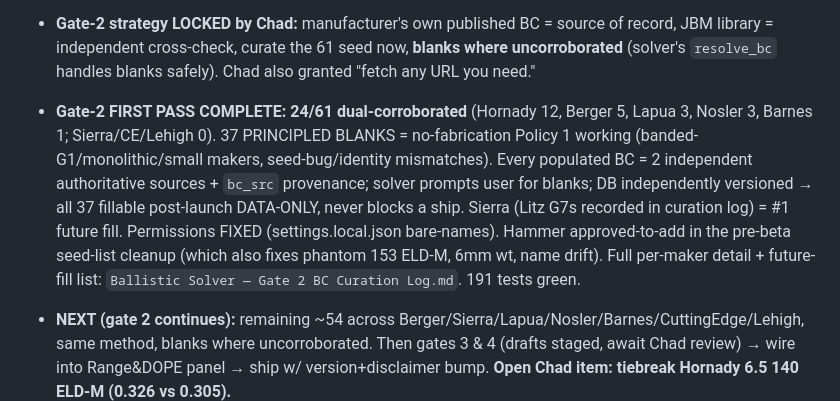
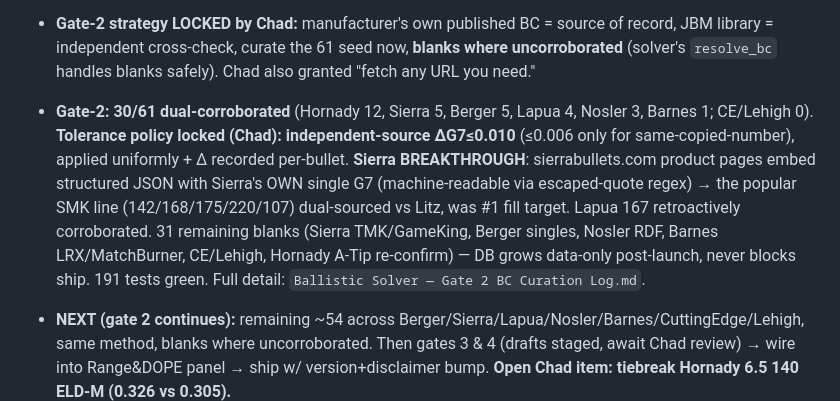
Before and after one commit to chadheidt/coldbore, a Markdown page: Notes for next session.md, the part around the change. Drawn GitHub-style.

Commit message:
Breadcrumb/memory: gate-2 30/61, tolerance policy locked, Sierra SMK filled

```diff
--- a/Notes for next session.md
+++ b/Notes for next session.md
@@ -19,7 +19,7 @@ Arc: pre-ship audits & hotfixes (0.14.2–0.14.4) → Path-B image demo, no Exce
 - **(historical detail below — gate-1 mechanics, gate-2 method, etc.:)**
 - **Gate 1 signed off by Chad (chose "a" = accept JBM validation).** Now in gate 2. **G1 model ADDED (commit 66111c0):** solver was G7-only & refused G1 → blocked BC curation for ~half the seed (Sierra/Nosler/Barnes/older Lapua publish G1). Added authoritative 79-pt standard G1 (JBM mcg1.txt). `solve_trajectory(...,drag_model='G7'|'G1')`; `resolve_g7_bc`→`resolve_bc` returns (bc,model), G1 now resolves (no conversion ever). G1 validated vs JBM ≤0.056 mil; oracle+regression test now cover G7+G1 (6 loads). Suite **187 green**. Still unwired/unshipped.
 - **Gate-2 strategy LOCKED by Chad:** manufacturer's own published BC = source of record, JBM library = independent cross-check, curate the 61 seed now, **blanks where uncorroborated** (solver's `resolve_bc` handles blanks safely). Chad also granted "fetch any URL you need."
-- **Gate-2 FIRST PASS COMPLETE: 24/61 dual-corroborated** (Hornady 12, Berger 5, Lapua 3, Nosler 3, Barnes 1; Sierra/CE/Lehigh 0). 37 PRINCIPLED BLANKS = no-fabrication Policy 1 working (banded-G1/monolithic/small makers, seed-bug/identity mismatches). Every populated BC = 2 independent authoritative sources + `bc_src` provenance; solver prompts user for blanks; DB independently versioned → all 37 fillable post-launch DATA-ONLY, never blocks a ship. Sierra (Litz G7s recorded in curation log) = #1 future fill. Permissions FIXED (settings.local.json bare-names). Hammer approved-to-add in the pre-beta seed-list cleanup (which also fixes phantom 153 ELD-M, 6mm wt, name drift). Full per-maker detail + future-fill list: `Ballistic Solver — Gate 2 BC Curation Log.md`. 191 tests green.
+- **Gate-2: 30/61 dual-corroborated** (Hornady 12, Sierra 5, Berger 5, Lapua 4, Nosler 3, Barnes 1; CE/Lehigh 0). **Tolerance policy locked (Chad): independent-source ΔG7≤0.010** (≤0.006 only for same-copied-number), applied uniformly + Δ recorded per-bullet. **Sierra BREAKTHROUGH**: sierrabullets.com product pages embed structured JSON with Sierra's OWN single G7 (machine-readable via escaped-quote regex) → the popular SMK line (142/168/175/220/107) dual-sourced vs Litz, was #1 fill target. Lapua 167 retroactively corroborated. 31 remaining blanks (Sierra TMK/GameKing, Berger singles, Nosler RDF, Barnes LRX/MatchBurner, CE/Lehigh, Hornady A-Tip re-confirm) — DB grows data-only post-launch, never blocks ship. 191 tests green. Full detail: `Ballistic Solver — Gate 2 BC Curation Log.md`.
 
 - **NEXT (gate 2 continues):** remaining ~54 across Berger/Sierra/Lapua/Nosler/Barnes/CuttingEdge/Lehigh, same method, blanks where uncorroborated. Then gates 3 & 4 (drafts staged, await Chad review) → wire into Range&DOPE panel → ship w/ version+disclaimer bump. **Open Chad item: tiebreak Hornady 6.5 140 ELD-M (0.326 vs 0.305).**
 - **(prior gate-1 status, still true:)**
```
